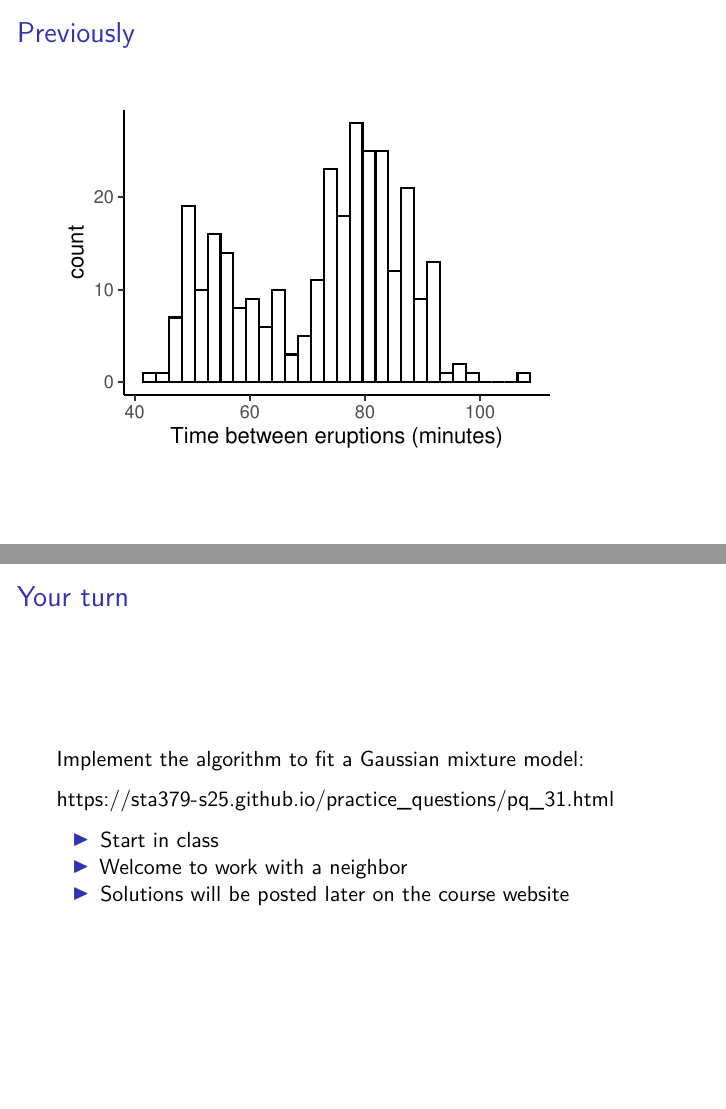
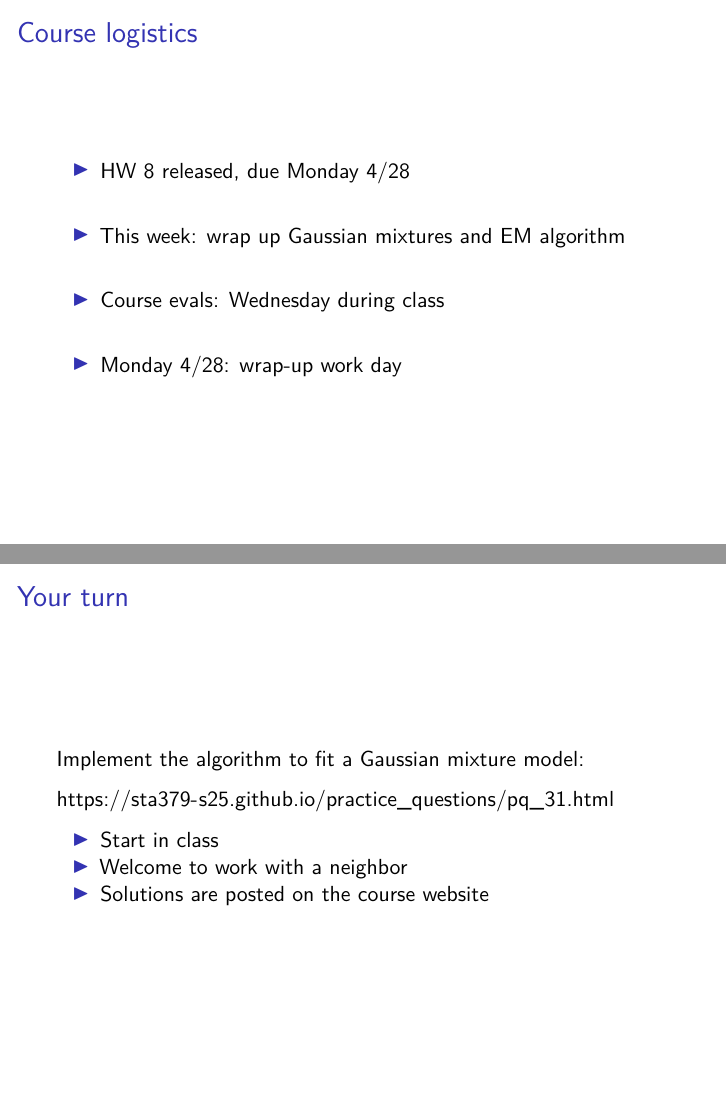
Before and after one commit to sta379-s25/sta379-s25.github.io, an R Markdown document (slides/lecture_31.Rmd): pages 2 and 13 of 13 before the commit and pages 2 and 14 of 14 after it, joined at a grey line. Rendered offline with R 4.5, knitr and Pandoc, then LaTeX, with nearby package versions; code that draws random numbers runs with fixed seeds of ours.

Commit message:
lecture 31 update

```diff
--- a/slides/lecture_31.Rmd
+++ b/slides/lecture_31.Rmd
@@ -5,6 +5,22 @@ output: beamer_presentation
 editor_options:
   chunk_output_type: console
 ---
+
+## Course logistics
+
+* HW 8 released, due Monday 4/28
+
+\bigskip
+
+* This week: wrap up Gaussian mixtures and EM algorithm
+
+\bigskip
+
+* Course evals: Wednesday during class
+
+\bigskip
+
+* Monday 4/28: wrap-up work day
 
 ## Previously
 
@@ -233,4 +249,4 @@ Implement the algorithm to fit a Gaussian mixture model:
 
 * Start in class
 * Welcome to work with a neighbor
-* Solutions will be posted later on the course website
+* Solutions are posted on the course website
```
Also changed, not shown: slides/lecture_31.pdf.
